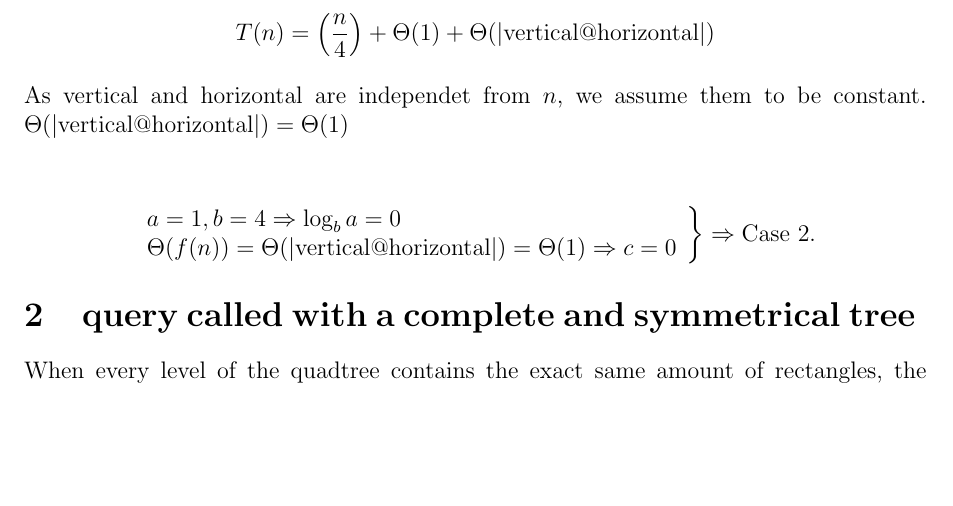
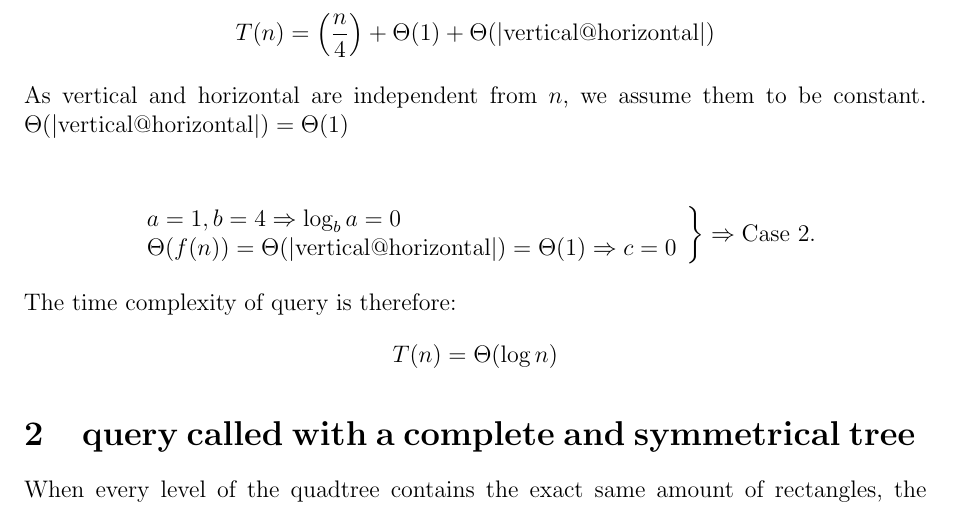
Before and after one commit to sangisos/pkdhomeass2, a LaTeX document (pkdhomeass2analysis.tex): part of page 2 of 2, cut so that both start at the same text, the shorter picture padded with empty space. Compiled offline with pdfLaTeX.

Commit message:
Added finish to query complexity

```diff
--- a/pkdhomeass2analysis.tex
+++ b/pkdhomeass2analysis.tex
@@ -48,7 +48,7 @@ The query function also uses comparisons which take constant time. Apart from th
 
 $$T(n)=\left(\frac{n}{4}\right)+\Theta(1)+\Theta(|\text{vertical@horizontal}|)$$
 
-As vertical and horizontal are independet from $n$, we assume them to be constant. $\Theta(|\text{vertical@horizontal}|) = \Theta(1)$\\
+As vertical and horizontal are independent from $n$, we assume them to be constant. $\Theta(|\text{vertical@horizontal}|) = \Theta(1)$\\
 
 \[
 \left.
@@ -58,6 +58,10 @@ As vertical and horizontal are independet from $n$, we assume them to be constan
 \end{array} \right\} \Rightarrow \text{Case 2.}
 \]
 
+The time complexity of query is therefore: $$T(n)=\Theta(\log n)$$
+
+\\
+\\
 \section{query called with a complete and symmetrical tree}
 
 When every level of the quadtree contains the exact same amount of rectangles, the concatenation of the lists will take constant time in every recursive call. This means that the time complexity form will be the following: $$T(n)=\left(\frac{n}{4}\right)+2\cdot\Theta(1)$$\\
```
